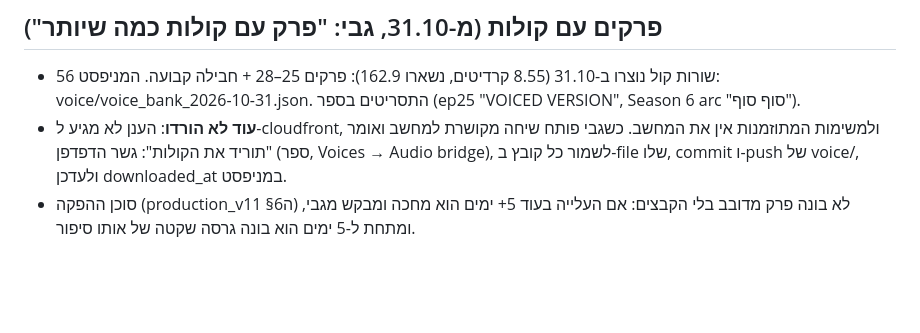
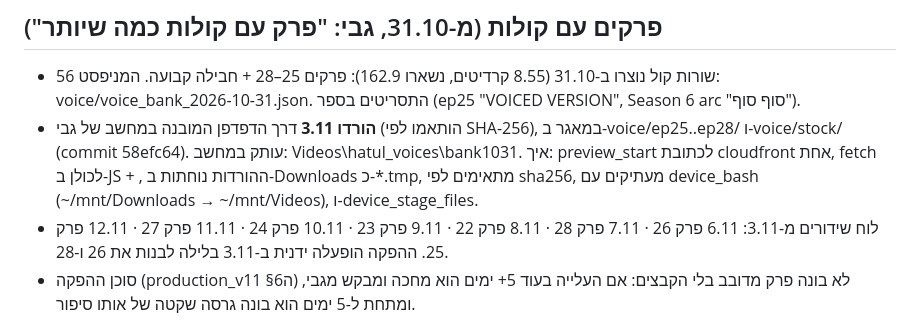
Before and after one commit to PrimeAiSaaS/hatul-media, a Markdown page: HANDOFF.md, the part around the change. GitHub-like rendering; blank space fills up the shorter version.

```diff
--- a/HANDOFF.md
+++ b/HANDOFF.md
@@ -45,7 +45,8 @@
 
 ## פרקים עם קולות (מ-31.10, גבי: "פרק עם קולות כמה שיותר")
 - 56 שורות קול נוצרו ב-31.10 (8.55 קרדיטים, נשארו 162.9): פרקים 25–28 + חבילה קבועה. המניפסט: voice/voice_bank_2026-10-31.json. התסריטים בספר (ep25 "VOICED VERSION", Season 6 arc "סוף סוף").
-- **עוד לא הורדו**: הענן לא מגיע ל-cloudfront, ולמשימות המתוזמנות אין את המחשב. כשגבי פותח שיחה מקושרת למחשב ואומר "תוריד את הקולות": גשר הדפדפן (ספר, Voices → Audio bridge), לשמור כל קובץ ב-file שלו, commit ו-push של voice/, ולעדכן downloaded_at במניפסט.
+- **הורדו 3.11** דרך הדפדפן המובנה במחשב של גבי (הותאמו לפי SHA-256), במאגר ב-voice/ep25..ep28/ ו-voice/stock/ (commit 58efc64). עותק במחשב: Videos\hatul_voices\bank1031. איך: preview_start לכתובת cloudfront אחת, fetch לכולן ב-JS + <a download>, ההורדות נוחתות ב-Downloads כ-*.tmp, מתאימים לפי sha256, מעתיקים עם device_bash (~/mnt/Downloads → ~/mnt/Videos), ו-device_stage_files.
+- לוח שידורים מ-3.11: 6.11 פרק 26 · 7.11 פרק 28 · 8.11 פרק 22 · 9.11 פרק 23 · 10.11 פרק 24 · 11.11 פרק 27 · 12.11 פרק 25. ההפקה הופעלה ידנית ב-3.11 בלילה לבנות את 26 ו-28.
 - סוכן ההפקה (production_v11 §6ה) לא בונה פרק מדובב בלי הקבצים: אם העלייה בעוד 5+ ימים הוא מחכה ומבקש מגבי, ומתחת ל-5 ימים הוא בונה גרסה שקטה של אותו סיפור.
 
 ## לייקים מוסתרים באינסטגרם (מ-1.11, §S בספר)
```
Also changed, not shown: PROJECT_CONTEXT.md (+2 -0 lines).
